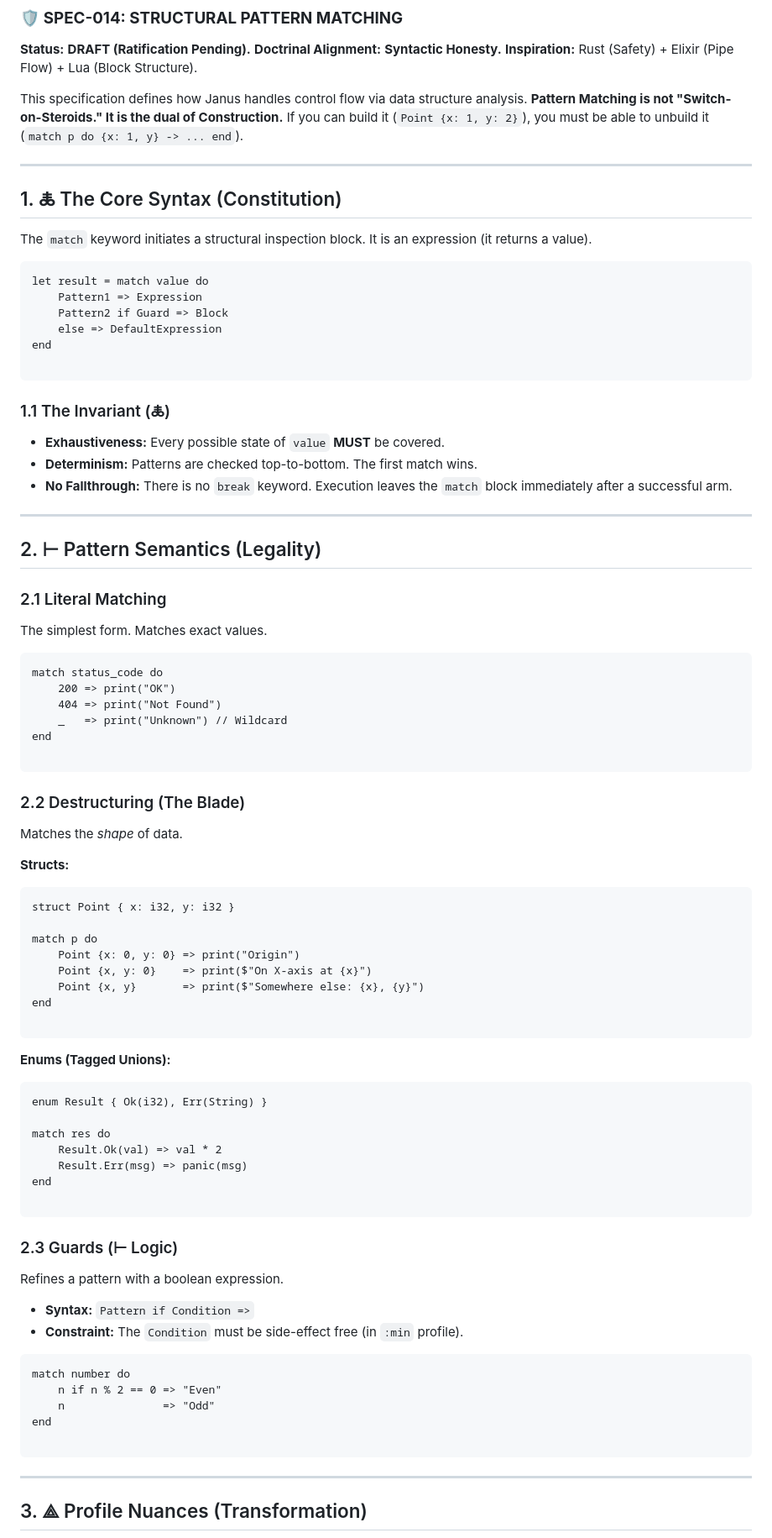
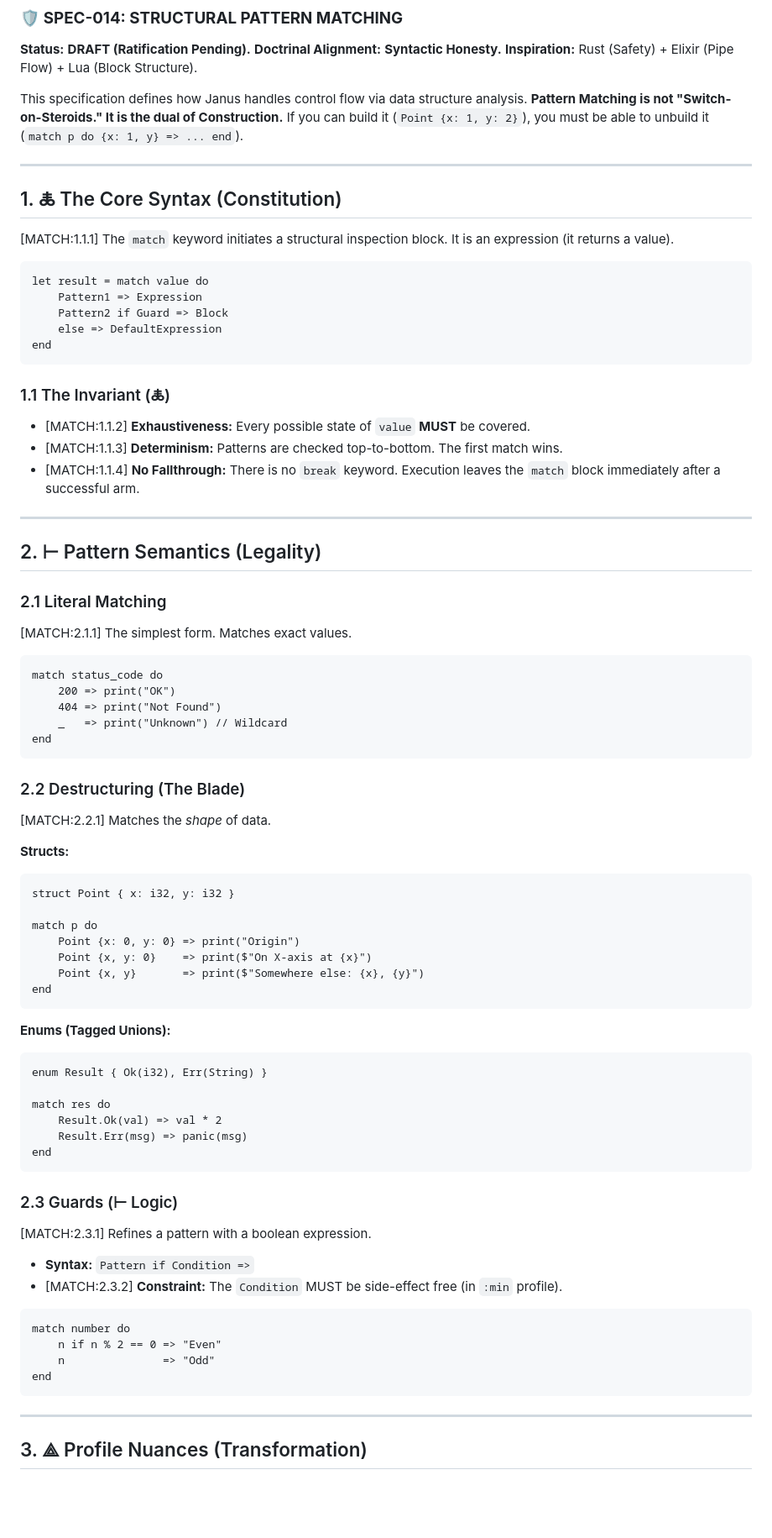
Before and after one commit to janus-lang/janus, a Markdown page: specs/SPEC-014-pattern-matching.md, the part around one of its changes. Shown at 84% size. GitHub-like rendering; blank space fills up the shorter version.

````diff
--- a/specs/SPEC-014-pattern-matching.md
+++ b/specs/SPEC-014-pattern-matching.md
@@ -13,13 +13,13 @@ Copyright (c) 2026 Self Sovereign Society Foundation
 
 This specification defines how Janus handles control flow via data structure analysis.
 **Pattern Matching is not "Switch-on-Steroids." It is the dual of Construction.**
-If you can build it (`Point {x: 1, y: 2}`), you must be able to unbuild it (`match p do {x: 1, y} -> ... end`).
+If you can build it (`Point {x: 1, y: 2}`), you must be able to unbuild it (`match p do {x: 1, y} => ... end`).
 
 ---
 
 ## 1. 🜏 The Core Syntax (Constitution)
 
-The `match` keyword initiates a structural inspection block. It is an expression (it returns a value).
+[MATCH:1.1.1] The `match` keyword initiates a structural inspection block. It is an expression (it returns a value).
 
 ```janus
 let result = match value do
@@ -27,14 +27,13 @@ let result = match value do
     Pattern2 if Guard => Block
     else => DefaultExpression
 end
-
 ```
 
 ### 1.1 The Invariant (🜏)
 
-* **Exhaustiveness:** Every possible state of `value` **MUST** be covered.
-* **Determinism:** Patterns are checked top-to-bottom. The first match wins.
-* **No Fallthrough:** There is no `break` keyword. Execution leaves the `match` block immediately after a successful arm.
+* [MATCH:1.1.2] **Exhaustiveness:** Every possible state of `value` **MUST** be covered.
+* [MATCH:1.1.3] **Determinism:** Patterns are checked top-to-bottom. The first match wins.
+* [MATCH:1.1.4] **No Fallthrough:** There is no `break` keyword. Execution leaves the `match` block immediately after a successful arm.
 
 ---
 
@@ -42,7 +41,7 @@ end
 
 ### 2.1 Literal Matching
 
-The simplest form. Matches exact values.
+[MATCH:2.1.1] The simplest form. Matches exact values.
 
 ```janus
 match status_code do
@@ -50,12 +49,11 @@ match status_code do
     404 => print("Not Found")
     _   => print("Unknown") // Wildcard
 end
-
 ```
 
 ### 2.2 Destructuring (The Blade)
 
-Matches the *shape* of data.
+[MATCH:2.2.1] Matches the *shape* of data.
 
 **Structs:**
 
@@ -67,7 +65,6 @@ match p do
     Point {x, y: 0}    => print($"On X-axis at {x}")
     Point {x, y}       => print($"Somewhere else: {x}, {y}")
 end
-
 ```
 
 **Enums (Tagged Unions):**
@@ -79,22 +76,20 @@ match res do
     Result.Ok(val) => val * 2
     Result.Err(msg) => panic(msg)
 end
-
 ```
 
 ### 2.3 Guards (⊢ Logic)
 
-Refines a pattern with a boolean expression.
+[MATCH:2.3.1] Refines a pattern with a boolean expression.
 
 * **Syntax:** `Pattern if Condition =>`
-* **Constraint:** The `Condition` must be side-effect free (in `:min` profile).
+* [MATCH:2.3.2] **Constraint:** The `Condition` MUST be side-effect free (in `:min` profile).
 
 ```janus
 match number do
     n if n % 2 == 0 => "Even"
     n               => "Odd"
 end
-
 ```
 
 ---
````
Also changed, not shown: other parts of specs/SPEC-014-pattern-matching.md (+16 -21 lines).
